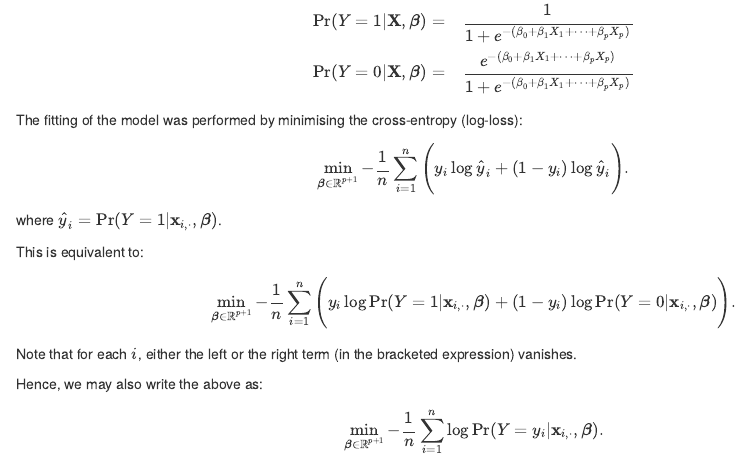
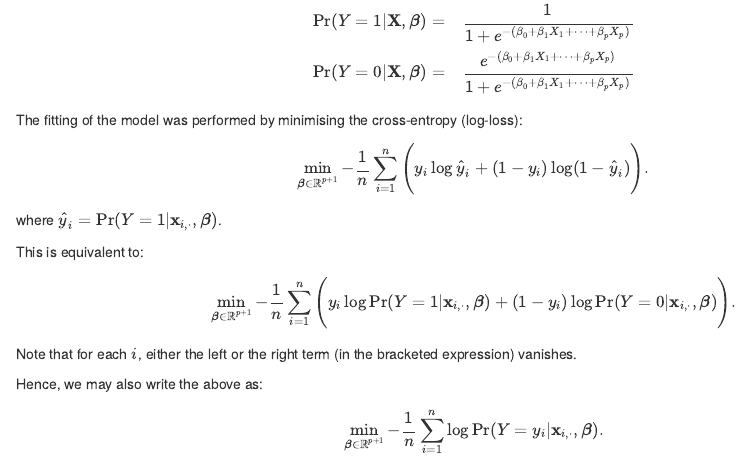
Before and after one commit to gagolews/lmlcr, an R Markdown document (05-classification-nnets.Rmd): the page in a window 1100 px wide, from 540 px down. Rendered offline with R 4.5, knitr and Pandoc, with nearby package versions; some code elsewhere in the file could not run offline.

Commit message:
bugfix ch.5
Former-commit-id: eb03f52d9e19751b06b2047653d2bfda39f704d8

```diff
--- a/05-classification-nnets.Rmd
+++ b/05-classification-nnets.Rmd
@@ -66,7 +66,7 @@ The fitting of the model was performed by minimising the cross-entropy (log-loss
 \[
 \min_{\boldsymbol\beta\in\mathbb{R}^{p+1}}
 -\frac{1}{n} \sum_{i=1}^n
-\Bigg(y_i\log \hat{y}_i + (1-y_i)\log \hat{y}_i\Bigg).
+\Bigg(y_i\log \hat{y}_i + (1-y_i)\log (1-\hat{y}_i)\Bigg).
 \]
 where $\hat{y}_i=\Pr(Y=1|\mathbf{x}_{i,\cdot},\boldsymbol\beta)$.
 
```
Also changed, not shown: docs/search_index.json, 16 other files.
